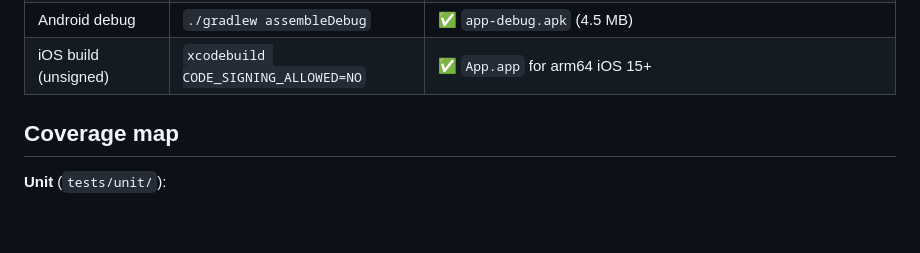
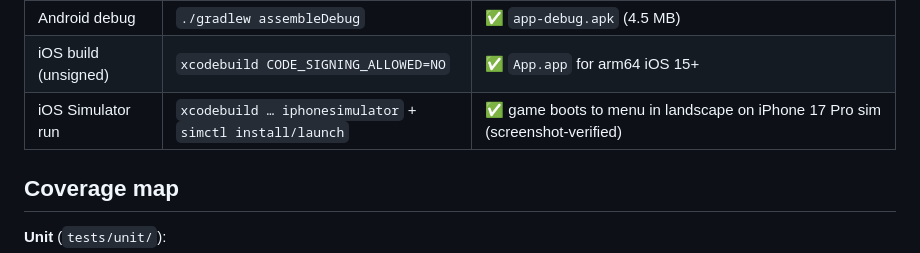
Before and after one commit to osamataha777/oops-that-floor, a Markdown page: docs/TEST_REPORT.md, the part around the change. GitHub-like rendering; blank space fills up the shorter version.

```diff
--- a/docs/TEST_REPORT.md
+++ b/docs/TEST_REPORT.md
@@ -14,6 +14,7 @@ Environment: macOS (Apple Silicon), Node 26, Chrome via Playwright, Android SDK
 | Browser E2E | `npm run test:e2e` | ✅ 5/5 — boot→play, level select, pause/resume, **scripted bot completes 1-1 & unlocks 1-2**, death→respawn latency |
 | Android debug | `./gradlew assembleDebug` | ✅ `app-debug.apk` (4.5 MB) |
 | iOS build (unsigned) | `xcodebuild CODE_SIGNING_ALLOWED=NO` | ✅ `App.app` for arm64 iOS 15+ |
+| iOS Simulator run | `xcodebuild … iphonesimulator` + `simctl install/launch` | ✅ game boots to menu in landscape on iPhone 17 Pro sim (screenshot-verified) |
 
 ## Coverage map
 
```
Also changed, not shown: docs/RELEASE_CHECKLIST.md (+1 -0 lines).
